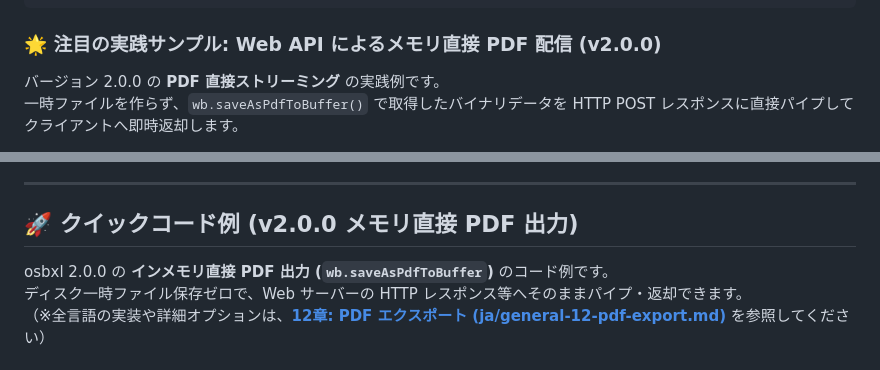
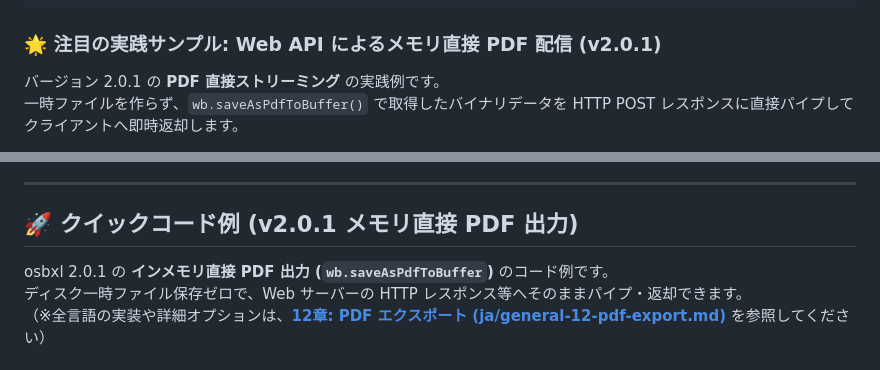
Before and after one commit to osb-office/osbxl-samples, a Markdown page: README.ja.md, 2 parts joined by grey strips. GitHub-like rendering.

Commit message:
docs: update quick code examples and featured sample version labels to v2.0.1 in READMEs

````diff
--- a/README.ja.md
+++ b/README.ja.md
@@ -79,9 +79,9 @@ osbxl-samples/
 └── en/                     # 英語版 Web 形式リファレンス (general-01 ~ 12)
 ```
 
-### 🌟 注目の実践サンプル: Web API によるメモリ直接 PDF 配信 (v2.0.0)
+### 🌟 注目の実践サンプル: Web API によるメモリ直接 PDF 配信 (v2.0.1)
 
-バージョン 2.0.0 の **PDF 直接ストリーミング** の実践例です。
+バージョン 2.0.1 の **PDF 直接ストリーミング** の実践例です。
 一時ファイルを作らず、`wb.saveAsPdfToBuffer()` で取得したバイナリデータを HTTP POST レスポンスに直接パイプしてクライアントへ即時返却します。
 
 - **Node.js (Express)**:
@@ -159,9 +159,9 @@ osbxl-samples/
 
 ---
 
-## 🚀 クイックコード例 (v2.0.0 メモリ直接 PDF 出力)
+## 🚀 クイックコード例 (v2.0.1 メモリ直接 PDF 出力)
 
-osbxl 2.0.0 の **インメモリ直接 PDF 出力 (`wb.saveAsPdfToBuffer`)** のコード例です。
+osbxl 2.0.1 の **インメモリ直接 PDF 出力 (`wb.saveAsPdfToBuffer`)** のコード例です。
 ディスク一時ファイル保存ゼロで、Web サーバーの HTTP レスポンス等へそのままパイプ・返却できます。
 （※全言語の実装や詳細オプションは、**[12章: PDF エクスポート (ja/general-12-pdf-export.md)](ja/general-12-pdf-export.md)** を参照してください）
 
````
Also changed, not shown: README.md (+4 -4 lines).
